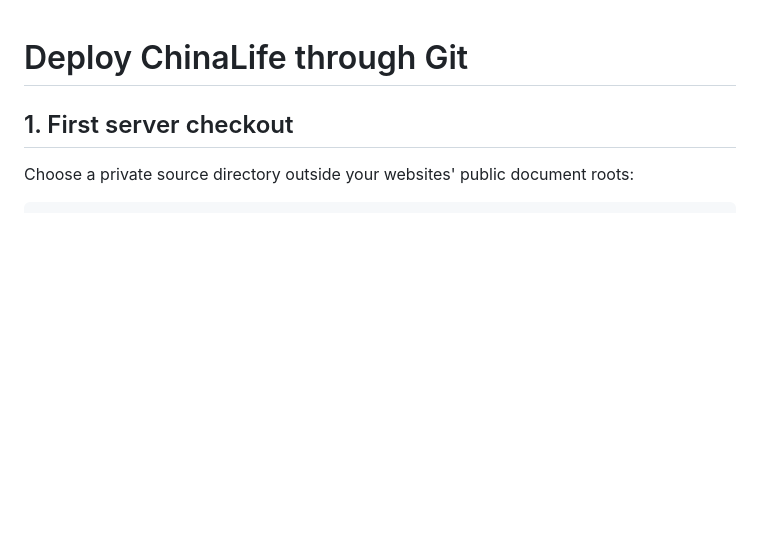
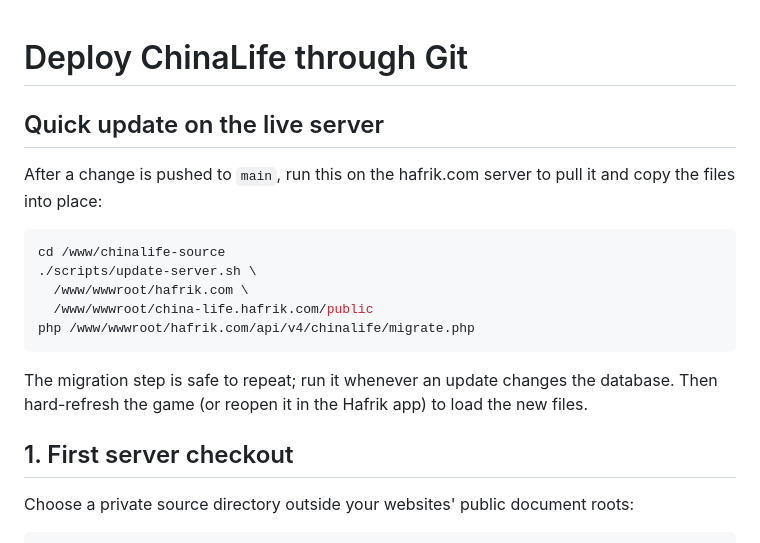
Before and after one commit to theglitzhub8/CHINA-LIFE, a Markdown page: DEPLOYMENT.md, the part around the change. GitHub-like rendering; blank space fills up the shorter version.

Commit message:
Document the live server update command
Co-Authored-By: Claude Opus 5.5 <noreply@anthropic.com>

````diff
--- a/DEPLOYMENT.md
+++ b/DEPLOYMENT.md
@@ -1,4 +1,18 @@
 # Deploy ChinaLife through Git
+
+## Quick update on the live server
+
+After a change is pushed to `main`, run this on the hafrik.com server to pull it and copy the files into place:
+
+```sh
+cd /www/chinalife-source
+./scripts/update-server.sh \
+  /www/wwwroot/hafrik.com \
+  /www/wwwroot/china-life.hafrik.com/public
+php /www/wwwroot/hafrik.com/api/v4/chinalife/migrate.php
+```
+
+The migration step is safe to repeat; run it whenever an update changes the database. Then hard-refresh the game (or reopen it in the Hafrik app) to load the new files.
 
 ## 1. First server checkout
 
````
